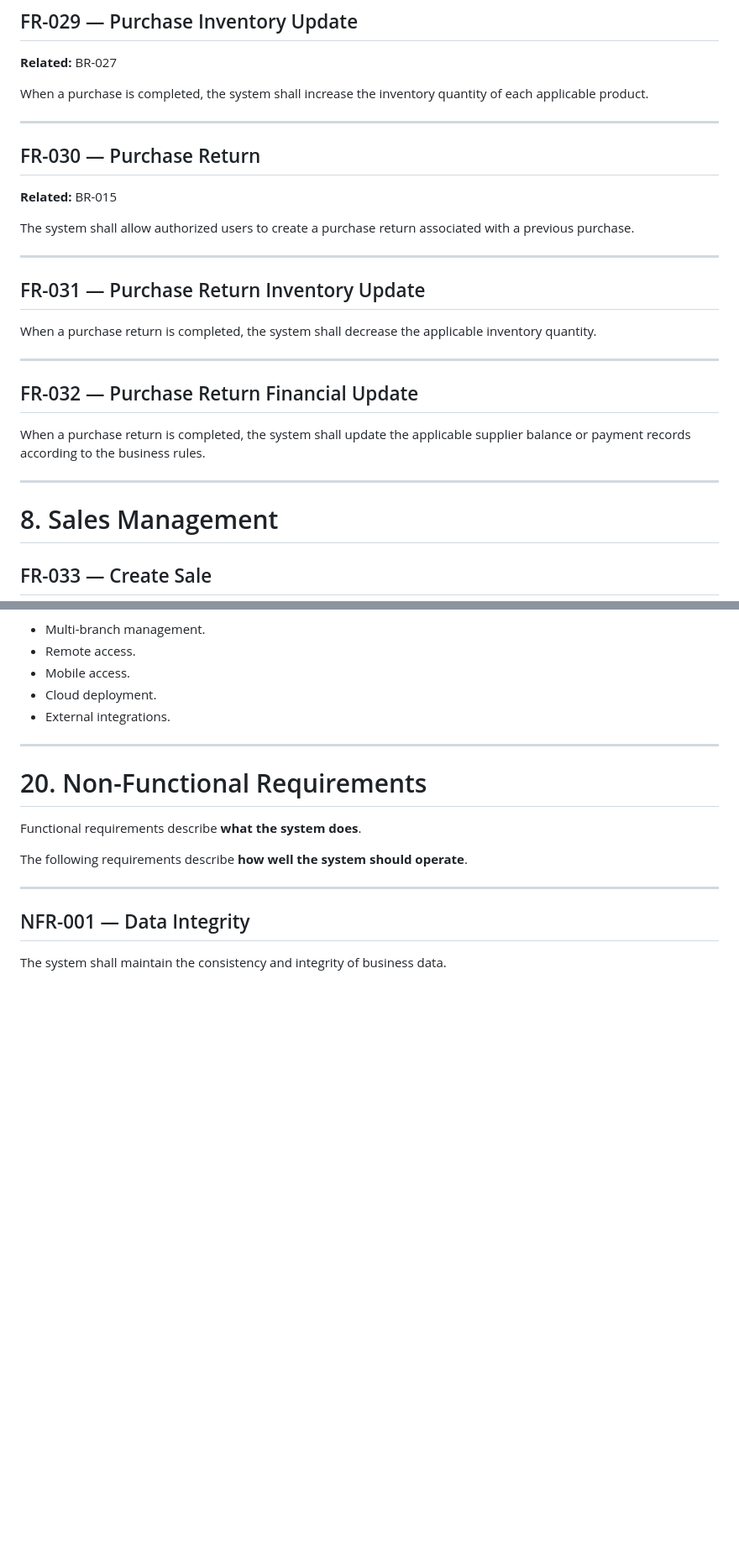
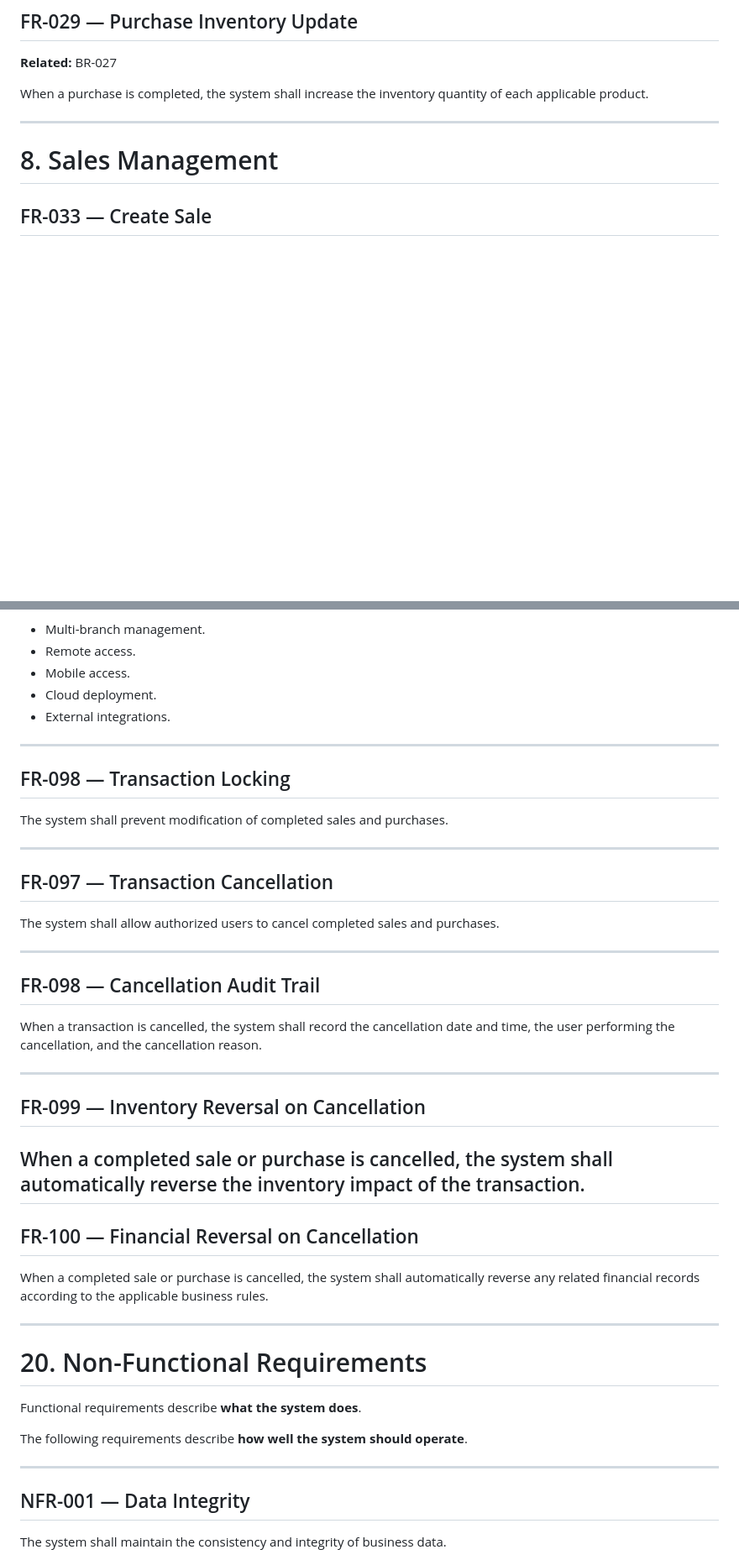
Before and after one commit to issam2a/store-management-system, a Markdown page: docs/03_Functional_Requirements.md, 2 parts joined by grey strips. Shown at 84% size. Drawn GitHub-style; blank space fills up the shorter version.

Commit message:
docs: update transaction requirements and use cases

```diff
--- a/docs/03_Functional_Requirements.md
+++ b/docs/03_Functional_Requirements.md
@@ -325,25 +325,7 @@ When a purchase is completed, the system shall increase the inventory quantity o
 
 ---
 
-## FR-030 — Purchase Return
 
-**Related:** BR-015
-
-The system shall allow authorized users to create a purchase return associated with a previous purchase.
-
----
-
-## FR-031 — Purchase Return Inventory Update
-
-When a purchase return is completed, the system shall decrease the applicable inventory quantity.
-
----
-
-## FR-032 — Purchase Return Financial Update
-
-When a purchase return is completed, the system shall update the applicable supplier balance or payment records according to the business rules.
-
----
 
 # 8. Sales Management
 
@@ -992,6 +956,35 @@ Potential future modules include:
 
 ---
 
+## FR-098 — Transaction Locking
+
+The system shall prevent modification of completed sales and purchases.
+
+---
+
+## FR-097 — Transaction Cancellation
+
+The system shall allow authorized users to cancel completed sales and purchases.
+
+---
+
+## FR-098 — Cancellation Audit Trail
+
+When a transaction is cancelled, the system shall record the cancellation date and time, the user performing the cancellation, and the cancellation reason.
+
+---
+
+## FR-099 — Inventory Reversal on Cancellation
+
+When a completed sale or purchase is cancelled, the system shall automatically reverse the inventory impact of the transaction.
+---
+
+## FR-100 — Financial Reversal on Cancellation
+
+When a completed sale or purchase is cancelled, the system shall automatically reverse any related financial records according to the applicable business rules.
+
+---
+
 # 20. Non-Functional Requirements
 
 Functional requirements describe **what the system does**.
```
Also changed, not shown: other parts of docs/03_Functional_Requirements.md (+0 -18 lines), docs/02_Business_Requirements.md (+18 -16 lines), docs/04_Use_Cases.md (+1 -0 lines).
